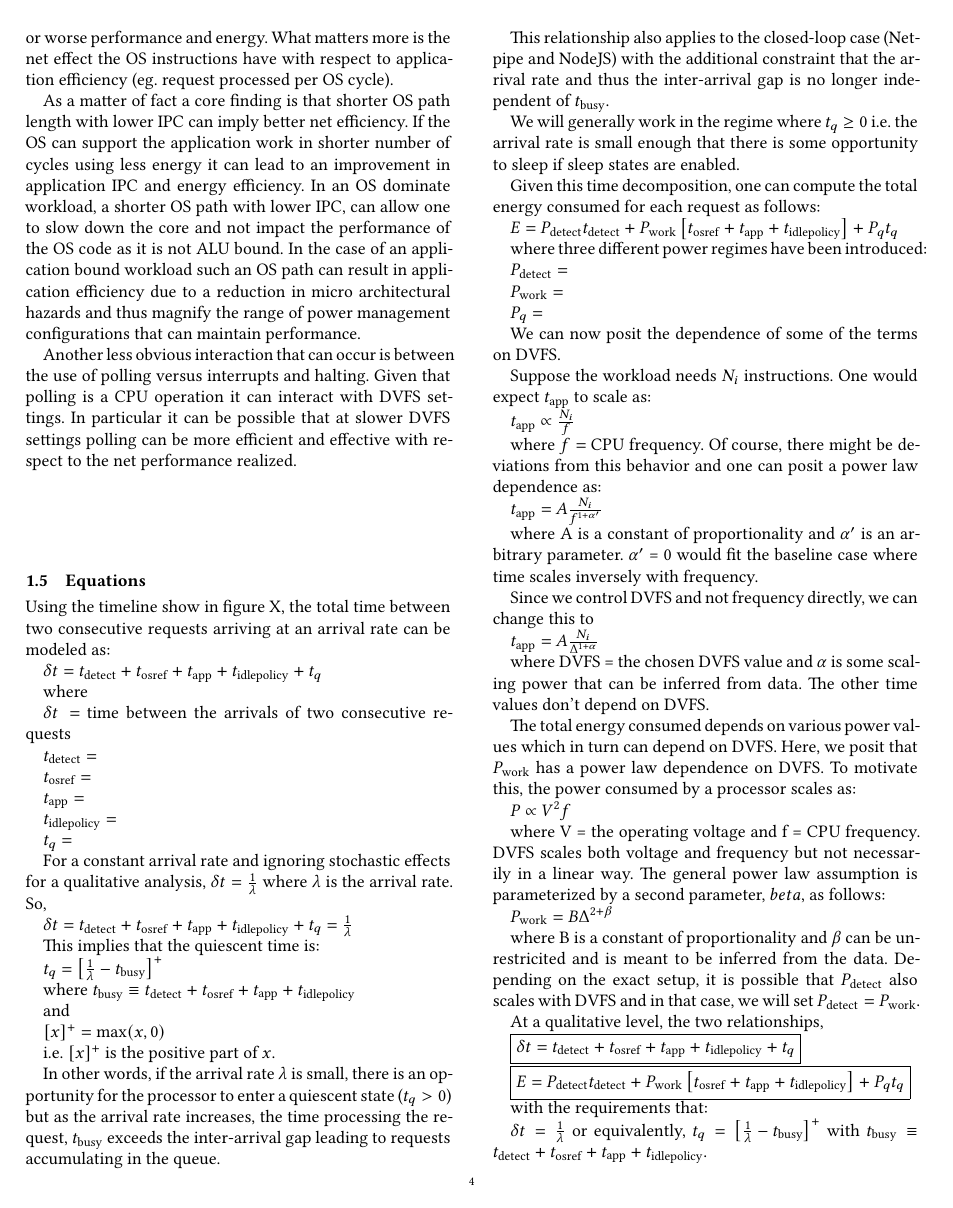
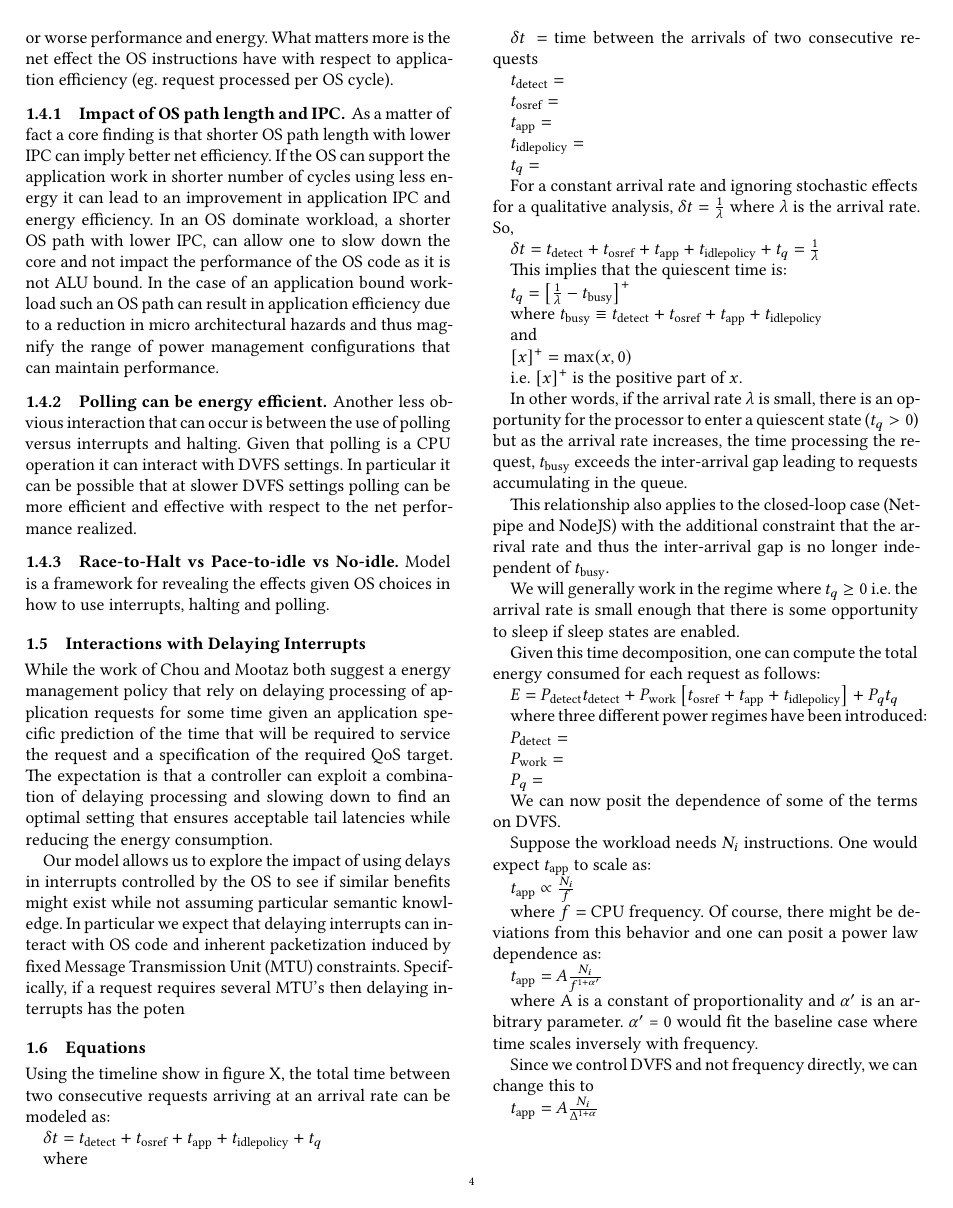
Before and after one commit to SESA/sesa-papers-overleaf, a LaTeX paper (sosp-21/tmp.tex, which reads sosp-21/workflow.tex): page 4 of 8. Compiled offline with XeLaTeX.

Commit message:
reorganizing

```diff
--- a/sosp-21/workflow.tex
+++ b/sosp-21/workflow.tex
@@ -92,10 +113,23 @@ Our study focuses on revealing how "slowing down" processing, using DVFS mechani
 
 From this perspective the three obvious components that can be affected are OS Request, Application and OS Reply processing.  For a given OS their will be a hot-path instruction sequence that will be commonly exercised to process the request packets.  The OS implementation will determine the nature of the instructions that will compose this path for a particular workload.  As such at the fastest DVFS setting their will be a characteristic mean number of cycles that will be required and thus an IPC efficiency realized.  It is important to note that OS IPC does not necessarily imply better or worse performance and energy.   What matters more is the net effect the OS instructions have with respect to application efficiency (eg. request processed per OS cycle).
 
+\subsubsection{Impact of OS path length and IPC}
 As a matter of fact a core finding is that  shorter OS path length with lower IPC can imply better net efficiency.  If the OS can support the application work in shorter number of cycles using less energy it can lead to an improvement in application IPC and energy efficiency.  In an OS dominate workload, a shorter OS path with lower IPC, can allow one to slow down the core and not impact the performance of the OS code as it is not ALU bound. In the case of an application bound workload such an OS path can result in application efficiency due to a reduction in micro architectural hazards and thus magnify the range of power management configurations that can maintain performance.
 
 
+\subsubsection{Polling can be energy efficient}
 Another less obvious interaction that can occur is between the use of polling versus interrupts and halting.  Given that polling is a CPU operation it can interact with DVFS settings.  In particular it can be possible that at slower DVFS settings polling can be more efficient and effective with respect to the net performance realized.
+
+\subsubsection{Race-to-Halt vs Pace-to-idle vs No-idle}
+
+Model is a framework for revealing the effects given OS choices in how to use interrupts, halting and polling.
+
+\subsection{Interactions with Delaying Interrupts}
+
+While the work of Chou and Mootaz both suggest a energy management policy that rely on delaying processing of application requests for some time given an application specific prediction of the time that will be required to service the request and a specification of the required QoS target.  The expectation is that a controller can exploit a combination of delaying processing and slowing down to find an optimal setting that ensures acceptable tail latencies while reducing the energy consumption.
+
+Our model allows us to explore the impact of using delays in interrupts controlled by the OS to see if similar benefits  might exist while not assuming particular semantic knowledge.  In particular we expect that delaying interrupts can interact with OS code and inherent packetization induced by fixed Message Transmission Unit (MTU) constraints.  Specifically, if a request requires several MTU's then delaying interrupts has the poten
+
 
 %\subsection{Application Perspective}
 %Figure~\ref{fig:timeline} shows the application is waiting to be woken up to process new packets (a). Next, an interrupt (b) is fired and the OS network stack begins processing the received packet (c). The application level work begins, alongside there are also interspersed OS work which may or may not be in direct support of application(d). The tail end of the application work (e) typically entails a response packet being sent, the period of time with which the response packet is physically sent can proceed in parallel with the rest of the application level work. The end of every request handling (f) also revolves a set of OS policies to decide the next state of the software and hardware. Work is time spent executing instructions required to service a request, it is a function of the software, hardware, and workload itself. Whereas, idle time is a function of arrival rate of packets.
```
Also changed, not shown: sosp-21/workflow.tex (25 more changed lines).
